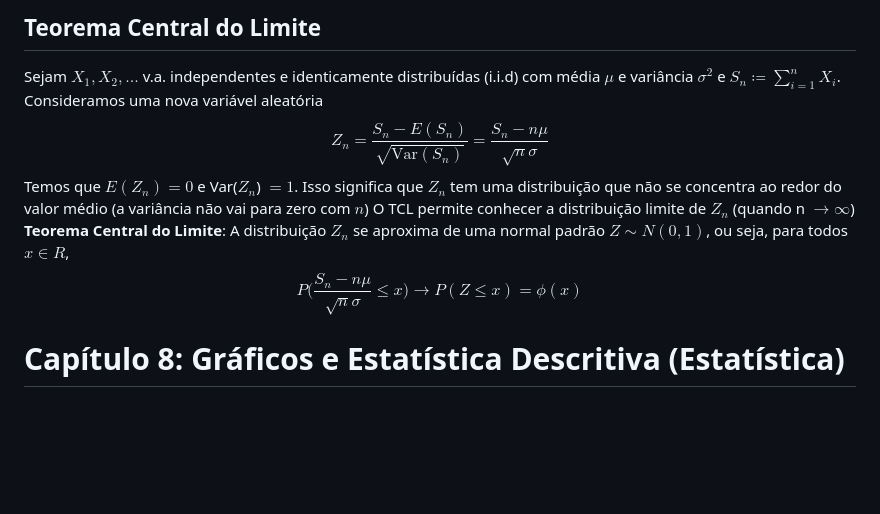
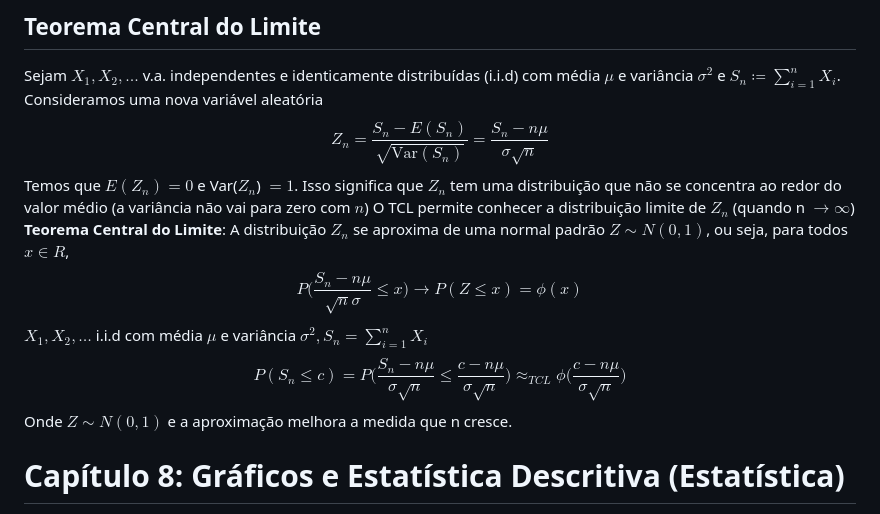
Before and after one commit to DaviMattos14/obsidian_notebook, a Markdown page: Probabilidade e Estatistica/Resumo Prob.Est..md, the part around the change. Rendered like a GitHub page; blank space fills up the shorter version.

Commit message:
2024-11-26 15:18:41

```diff
--- a/Probabilidade e Estatistica/Resumo Prob.Est..md
+++ b/Probabilidade e Estatistica/Resumo Prob.Est..md
@@ -439,7 +439,7 @@ $$
 Sejam $X_1,X_2,...$ v.a. independentes e identicamente distribuídas (i.i.d) com média $\mu$ e variância $\sigma^2$ e $S_n\coloneqq \sum^n_{i=1}X_i$.
 Consideramos uma nova variável aleatória
 $$
-Z_n = \frac{S_n-E(S_n)}{\sqrt{\text{Var}(S_n)}}=\frac{S_n-n\mu}{\sqrt{n}\sigma}
+Z_n = \frac{S_n-E(S_n)}{\sqrt{\text{Var}(S_n)}}=\frac{S_n-n\mu}{\sigma\sqrt{n}}
 $$
 Temos que $E(Z_n)=0$ e Var($Z_n$) $=1$. Isso significa que $Z_n$ tem uma distribuição que não se concentra ao redor do valor médio (a variância não vai para zero com $n$)
 O TCL permite conhecer a distribuição limite de $Z_n$ (quando n $\rightarrow \infty$)
@@ -447,6 +447,11 @@ O TCL permite conhecer a distribuição limite de $Z_n$ (quando n $\rightarrow \
 $$
 P\bigg(\frac{S_n-n\mu}{\sqrt{n}\sigma}\leq x\bigg) \rightarrow P(Z\leq x) = \phi(x)
 $$
+$X_1, X_2, \dots$ i.i.d com média $\mu$ e variância $\sigma^2, S_n=\sum_{i=1}^n X_i$
+$$
+P(S_n \le c) = P\Bigg(\frac{S_n-n\mu}{\sigma\sqrt{n}}\le\frac{c-n\mu}{\sigma\sqrt{n}}\Bigg)\approx_{TCL} \phi\Bigg(\frac{c-n\mu}{\sigma\sqrt{n}}\Bigg)
+$$
+Onde $Z\sim N(0,1)$ e a aproximação melhora a medida que n cresce.
 # Capítulo 8: Gráficos e Estatística Descritiva (Estatística)
 >Estatística é um conjunto de conceitos e métodos para coletar, organizar, analisar e interpretar dados
 
```
